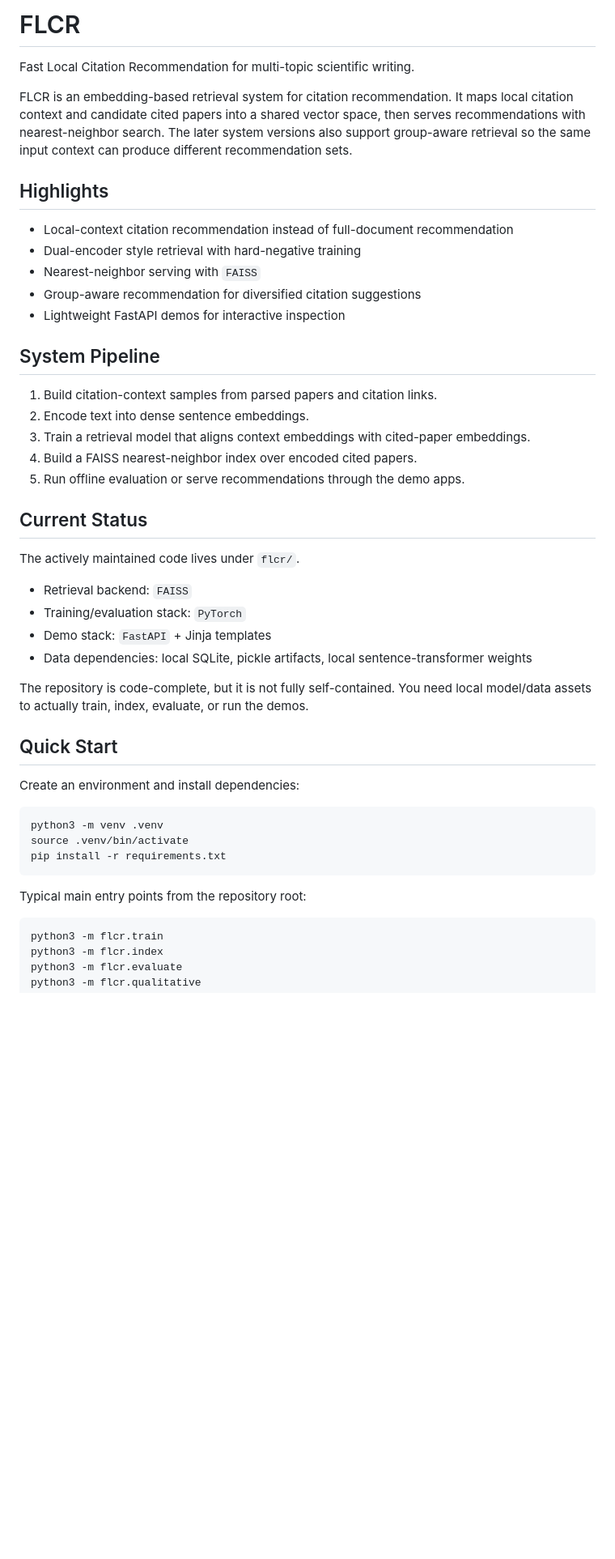
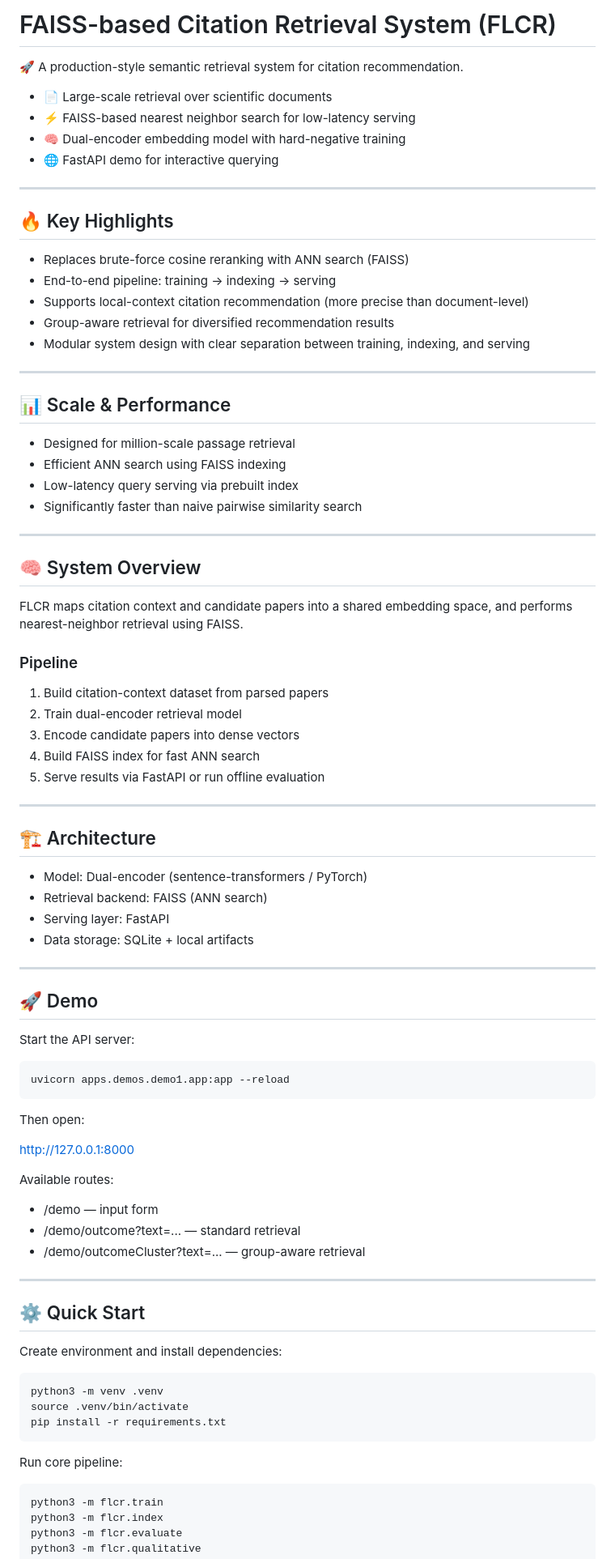
Before and after one commit to maxwellyin/FLCR, a Markdown page: readme.md, the part around one of its changes. Shown at 81% size. Drawn GitHub-style; blank space fills up the shorter version.

````diff
--- a/readme.md
+++ b/readme.md
@@ -1,39 +1,79 @@
-# FLCR
+# FAISS-based Citation Retrieval System (FLCR)
 
-Fast Local Citation Recommendation for multi-topic scientific writing.
+🚀 A production-style semantic retrieval system for citation recommendation.
 
-FLCR is an embedding-based retrieval system for citation recommendation. It maps local citation context and candidate cited papers into a shared vector space, then serves recommendations with nearest-neighbor search. The later system versions also support group-aware retrieval so the same input context can produce different recommendation sets.
+- 📄 Large-scale retrieval over scientific documents
+- ⚡ FAISS-based nearest neighbor search for low-latency serving
+- 🧠 Dual-encoder embedding model with hard-negative training
+- 🌐 FastAPI demo for interactive querying
 
-## Highlights
+---
 
-- Local-context citation recommendation instead of full-document recommendation
-- Dual-encoder style retrieval with hard-negative training
-- Nearest-neighbor serving with `FAISS`
-- Group-aware recommendation for diversified citation suggestions
-- Lightweight FastAPI demos for interactive inspection
+## 🔥 Key Highlights
 
-## System Pipeline
+- Replaces brute-force cosine reranking with ANN search (FAISS)
+- End-to-end pipeline: training → indexing → serving
+- Supports local-context citation recommendation (more precise than document-level)
+- Group-aware retrieval for diversified recommendation results
+- Modular system design with clear separation between training, indexing, and serving
 
-1. Build citation-context samples from parsed papers and citation links.
-2. Encode text into dense sentence embeddings.
-3. Train a retrieval model that aligns context embeddings with cited-paper embeddings.
-4. Build a FAISS nearest-neighbor index over encoded cited papers.
-5. Run offline evaluation or serve recommendations through the demo apps.
+---
 
-## Current Status
+## 📊 Scale & Performance
 
-The actively maintained code lives under `flcr/`.
+- Designed for million-scale passage retrieval
+- Efficient ANN search using FAISS indexing
+- Low-latency query serving via prebuilt index
+- Significantly faster than naive pairwise similarity search
 
-- Retrieval backend: `FAISS`
-- Training/evaluation stack: `PyTorch`
-- Demo stack: `FastAPI` + Jinja templates
-- Data dependencies: local SQLite, pickle artifacts, local sentence-transformer weights
+---
 
-The repository is code-complete, but it is not fully self-contained. You need local model/data assets to actually train, index, evaluate, or run the demos.
+## 🧠 System Overview
 
-## Quick Start
+FLCR maps citation context and candidate papers into a shared embedding space, and performs nearest-neighbor retrieval using FAISS.
 
-Create an environment and install dependencies:
+### Pipeline
+
+1. Build citation-context dataset from parsed papers
+2. Train dual-encoder retrieval model
+3. Encode candidate papers into dense vectors
+4. Build FAISS index for fast ANN search
+5. Serve results via FastAPI or run offline evaluation
+
+---
+
+## 🏗️ Architecture
+
+- Model: Dual-encoder (sentence-transformers / PyTorch)
+- Retrieval backend: FAISS (ANN search)
+- Serving layer: FastAPI
+- Data storage: SQLite + local artifacts
+
+---
+
+## 🚀 Demo
+
+Start the API server:
+
+```bash
+uvicorn apps.demos.demo1.app:app --reload
+```
+
+Then open:
+
+http://127.0.0.1:8000
+
+Available routes:
+
+- /demo — input form
+- /demo/outcome?text=... — standard retrieval
+- /demo/outcomeCluster?text=... — group-aware retrieval
+
+---
+
+## ⚙️ Quick Start
+
+Create environment and install dependencies:
 
 ```bash
 python3 -m venv .venv
@@ -41,7 +81,7 @@ source .venv/bin/activate
 pip install -r requirements.txt
 ```
 
-Typical main entry points from the repository root:
+Run core pipeline:
 
 ```bash
 python3 -m flcr.train
````
Also changed, not shown: other parts of readme.md (+47 -107 lines).
